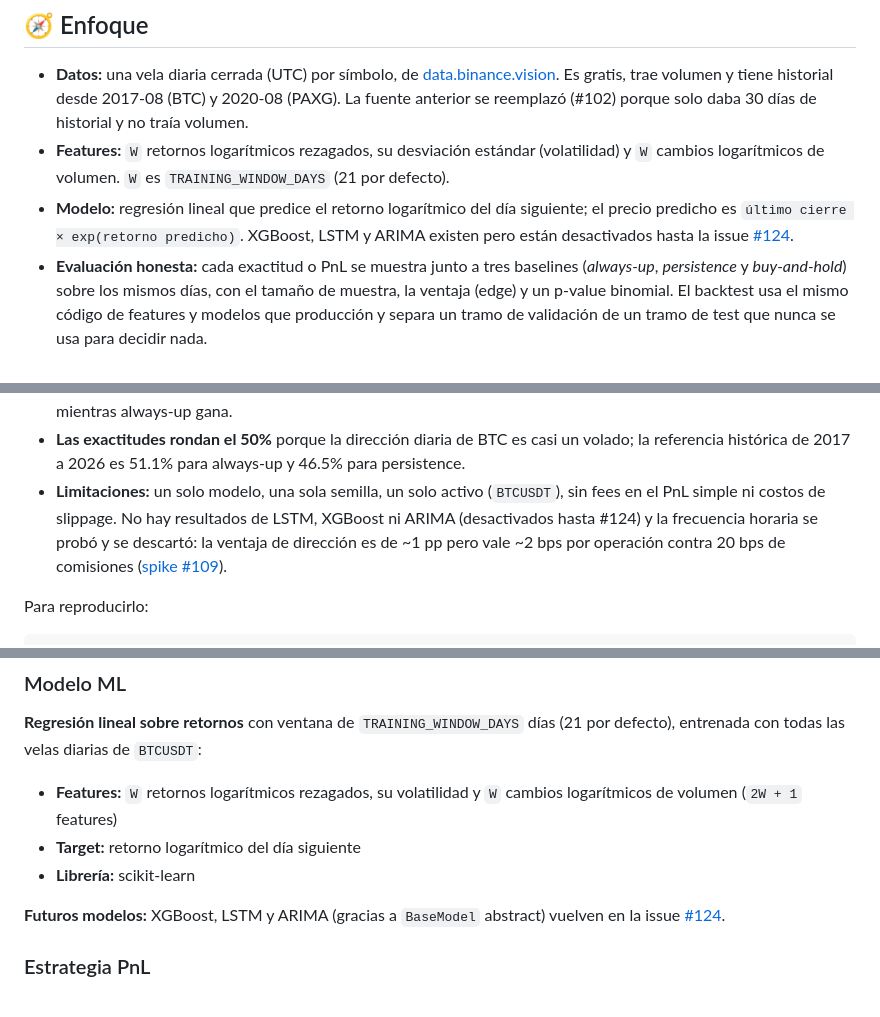
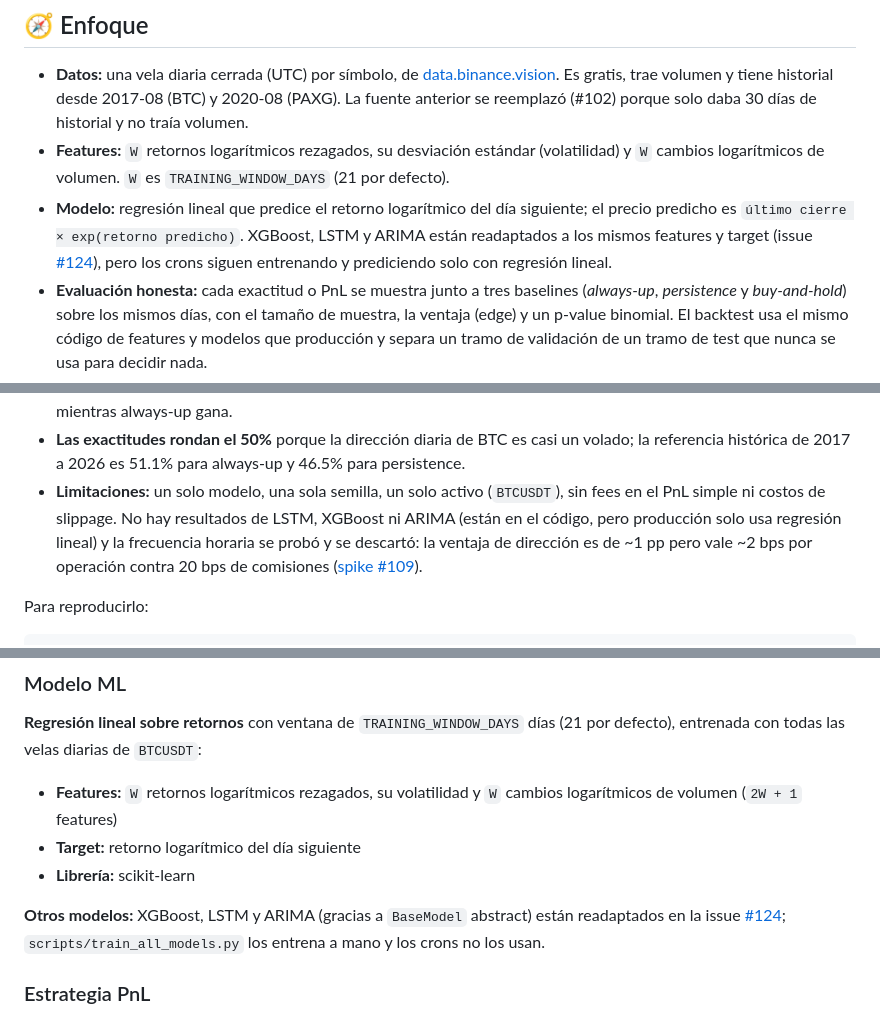
Before and after one commit to cuauhtemocbe/btc-predictor, a Markdown page: README.md, 3 parts joined by grey strips. GitHub-like rendering.

```diff
--- a/README.md
+++ b/README.md
@@ -120,7 +120,7 @@ btc-predictor/
 
 - **Datos:** una vela diaria cerrada (UTC) por símbolo, de [data.binance.vision](https://data.binance.vision). Es gratis, trae volumen y tiene historial desde 2017-08 (BTC) y 2020-08 (PAXG). La fuente anterior se reemplazó (#102) porque solo daba 30 días de historial y no traía volumen.
 - **Features:** `W` retornos logarítmicos rezagados, su desviación estándar (volatilidad) y `W` cambios logarítmicos de volumen. `W` es `TRAINING_WINDOW_DAYS` (21 por defecto).
-- **Modelo:** regresión lineal que predice el retorno logarítmico del día siguiente; el precio predicho es `último cierre × exp(retorno predicho)`. XGBoost, LSTM y ARIMA existen pero están desactivados hasta la issue [#124](https://github.com/cuauhtemocbe/btc-predictor/issues/124).
+- **Modelo:** regresión lineal que predice el retorno logarítmico del día siguiente; el precio predicho es `último cierre × exp(retorno predicho)`. XGBoost, LSTM y ARIMA están readaptados a los mismos features y target (issue [#124](https://github.com/cuauhtemocbe/btc-predictor/issues/124)), pero los crons siguen entrenando y prediciendo solo con regresión lineal.
 - **Evaluación honesta:** cada exactitud o PnL se muestra junto a tres baselines (*always-up*, *persistence* y *buy-and-hold*) sobre los mismos días, con el tamaño de muestra, la ventaja (edge) y un p-value binomial. El backtest usa el mismo código de features y modelos que producción y separa un tramo de validación de un tramo de test que nunca se usa para decidir nada.
 - **Oro vía PAXG:** Binance no tiene un par de oro spot (XAU). El dashboard muestra el oro con `PAXGUSDT`, el token PAX Gold (1 token = 1 onza troy de oro físico), que opera 24/7. Es un **proxy**, no XAU spot: puede cotizar con una prima o descuento sobre el oro y sigue el horario y la liquidez de un exchange de cripto, no el fixing de Londres. Su historial es más corto (desde 2020-08). Los workers `daily` y `weekly` solo entrenan y predicen `BTCUSDT`; PAXG se ingesta y se muestra en el dashboard.
 
@@ -151,7 +151,7 @@ Cómo leerlo:
 - **Ninguna ventaja es significativa.** Un +0.51 pp sobre 974 días es indistinguible de ruido, y con 100 días una diferencia de varios puntos también lo es.
 - **El PnL positivo del test largo no es mérito del modelo.** El mercado subió en ese periodo; always-up (comprar y mantener) gana casi lo mismo ($36,298 contra $38,486), y el modelo pierde dinero en el tramo de validación mientras always-up gana.
 - **Las exactitudes rondan el 50%** porque la dirección diaria de BTC es casi un volado; la referencia histórica de 2017 a 2026 es 51.1% para always-up y 46.5% para persistence.
-- **Limitaciones:** un solo modelo, una sola semilla, un solo activo (`BTCUSDT`), sin fees en el PnL simple ni costos de slippage. No hay resultados de LSTM, XGBoost ni ARIMA (desactivados hasta #124) y la frecuencia horaria se probó y se descartó: la ventaja de dirección es de ~1 pp pero vale ~2 bps por operación contra 20 bps de comisiones ([spike #109](docs/spikes/109-intraday-prediction.md)).
+- **Limitaciones:** un solo modelo, una sola semilla, un solo activo (`BTCUSDT`), sin fees en el PnL simple ni costos de slippage. No hay resultados de LSTM, XGBoost ni ARIMA (están en el código, pero producción solo usa regresión lineal) y la frecuencia horaria se probó y se descartó: la ventaja de dirección es de ~1 pp pero vale ~2 bps por operación contra 20 bps de comisiones ([spike #109](docs/spikes/109-intraday-prediction.md)).
 
 Para reproducirlo:
 
@@ -599,7 +600,7 @@ Este es un proyecto personal de aprendizaje, pero se aceptan sugerencias vía is
 - **Target:** retorno logarítmico del día siguiente
 - **Librería:** scikit-learn
 
-**Futuros modelos:** XGBoost, LSTM y ARIMA (gracias a `BaseModel` abstract) vuelven en la issue [#124](https://github.com/cuauhtemocbe/btc-predictor/issues/124).
+**Otros modelos:** XGBoost, LSTM y ARIMA (gracias a `BaseModel` abstract) están readaptados en la issue [#124](https://github.com/cuauhtemocbe/btc-predictor/issues/124); `scripts/train_all_models.py` los entrena a mano y los crons no los usan.
 
 ### Estrategia PnL
 
```
Also changed, not shown: other parts of README.md (+1 -0 lines), CLAUDE.md (+3 -4 lines), docs/BACKTESTING.md (+2 -2 lines).
